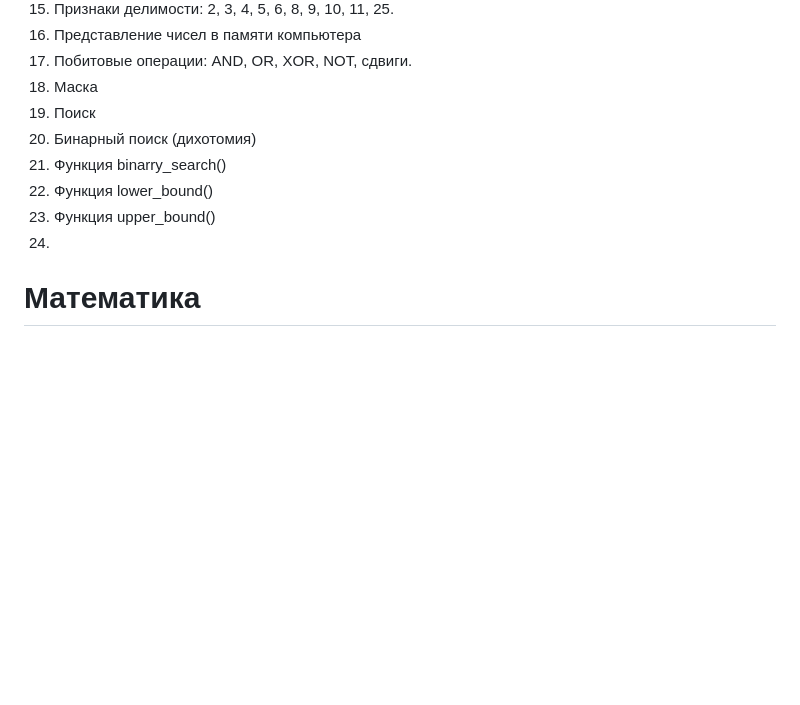
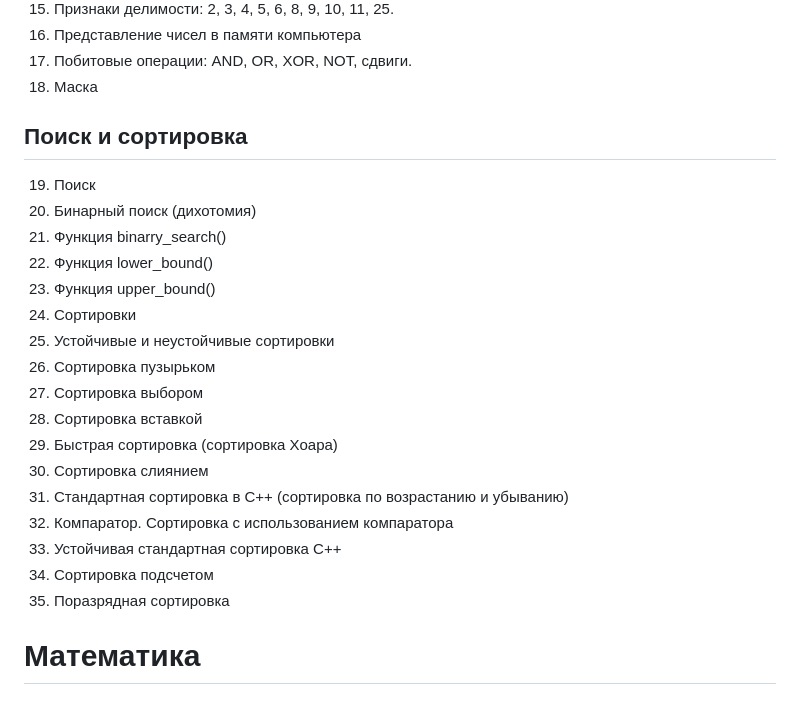
Before and after one commit to slutsk/tasks, a Markdown page: Q.md, the part around the change. GitHub-like rendering; blank space fills up the shorter version.

```diff
--- a/Q.md
+++ b/Q.md
@@ -18,12 +18,26 @@
 16. Представление чисел в памяти компьютера
 17. Побитовые операции: AND, OR, XOR, NOT, сдвиги.
 18. Маска
+
+## Поиск и сортировка
 19. Поиск
 20. Бинарный поиск (дихотомия)
 21. Функция binarry_search()
 22. Функция lower_bound()
 23. Функция upper_bound()
-24.
+24. Сортировки
+25. Устойчивые и неустойчивые сортировки
+26. Сортировка пузырьком
+27. Сортировка выбором
+28. Сортировка вставкой
+29. Быстрая сортировка (сортировка Хоара)
+30. Сортировка слиянием
+31. Стандартная сортировка в С++ (сортировка по возрастанию и убыванию)
+32. Компаратор. Сортировка с использованием компаратора
+33. Устойчивая стандартная сортировка С++
+34. Сортировка подсчетом
+35. Поразрядная сортировка
+
 
 
 # Математика
```
